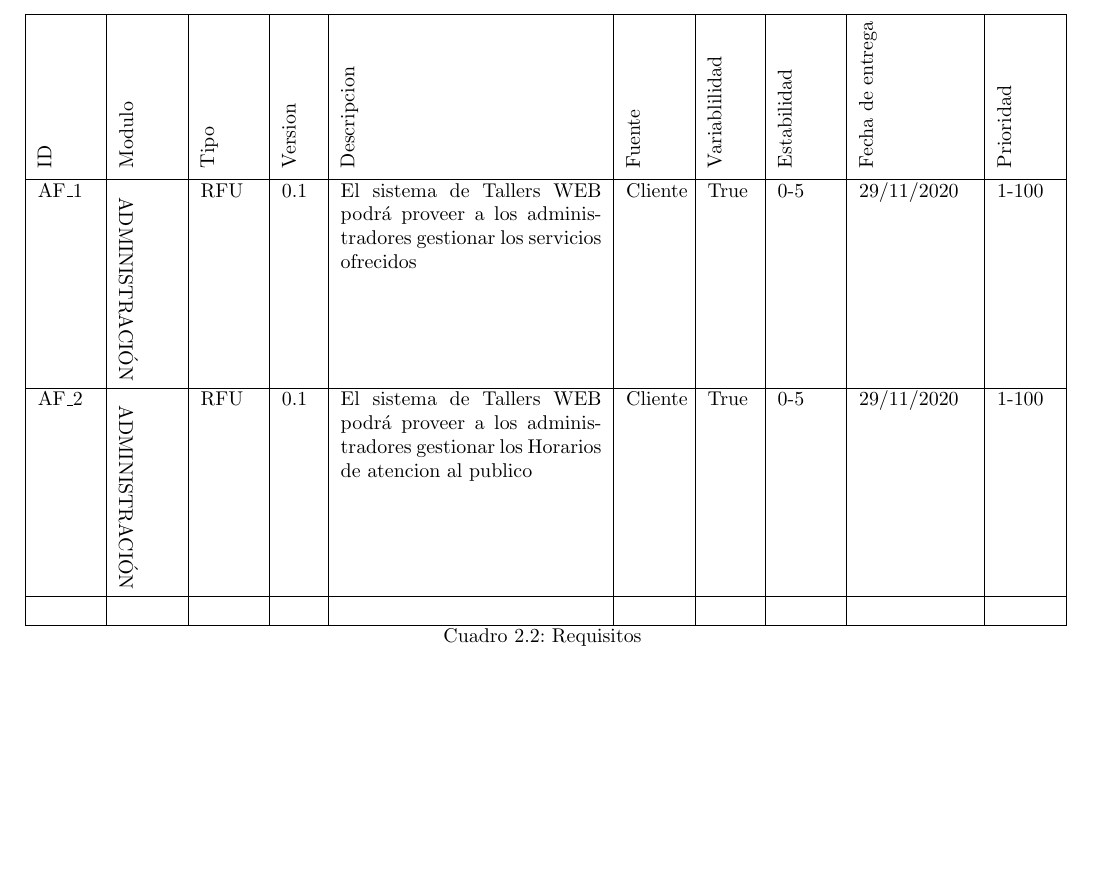
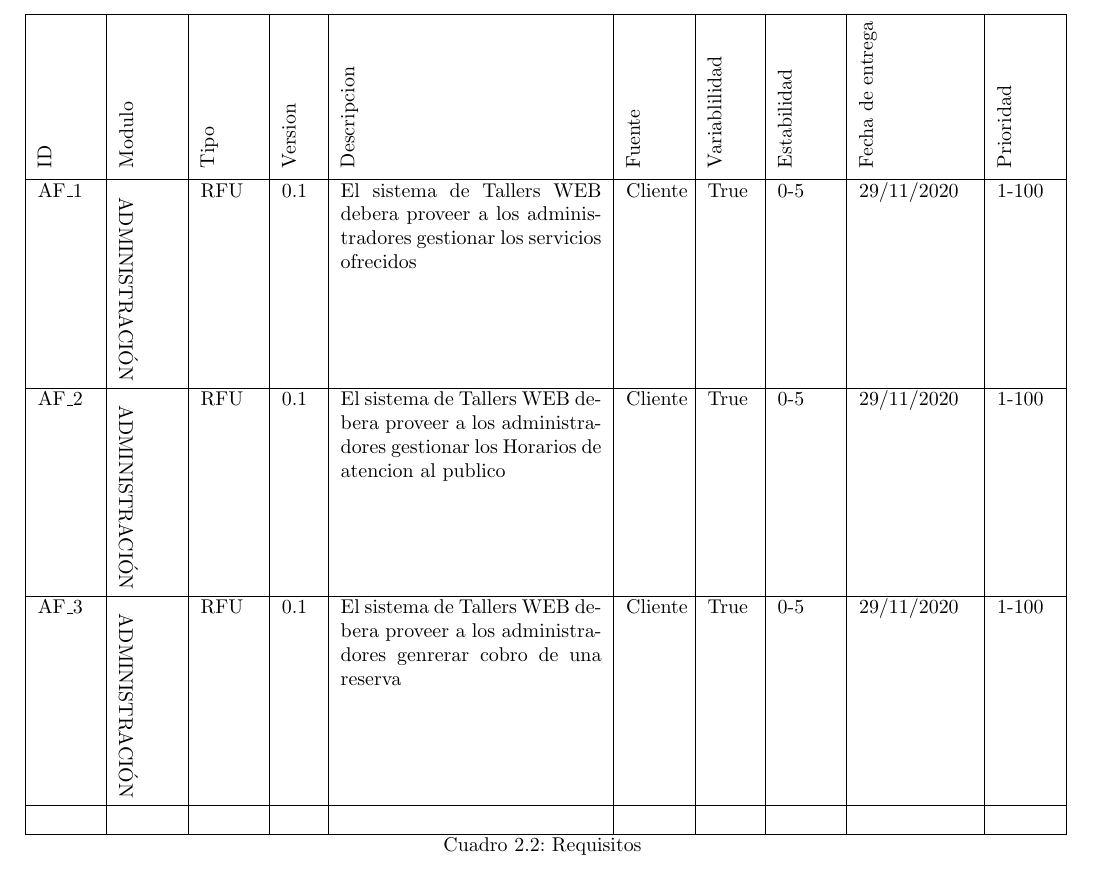
Before and after one commit to wildrakbil/LPS-Proyect, a LaTeX book (lpsProject .tex): part of page 15 of 17, cut so that both start at the same text, the shorter picture padded with empty space. Compiled offline with pdfLaTeX.

Commit message:
Se agrega el requisito de generar cobro

```diff
--- a/lpsProject .tex
+++ b/lpsProject .tex
@@ -575,7 +575,7 @@ Prioridad & (1-100) donde 100 es alta prioridad y 1 es baja prioridad\\[0.5ex] \
   {\rotatebox{270}{ADMINISTRACIÓN }} &
   RFU&
   0.1 &
-  El sistema de Tallers WEB podrá proveer a los administradores gestionar los servicios ofrecidos  &
+  El sistema de Tallers WEB debera proveer a los administradores gestionar los servicios ofrecidos  &
   Cliente &
   True &
   0-5 &
@@ -588,7 +588,19 @@ Prioridad & (1-100) donde 100 es alta prioridad y 1 es baja prioridad\\[0.5ex] \
   {\rotatebox{270}{ADMINISTRACIÓN }}  &
   RFU&
   0.1 &
-  El sistema de Tallers WEB podrá proveer a los administradores gestionar los Horarios de atencion al publico  &
+  El sistema de Tallers WEB debera proveer a los administradores gestionar los Horarios de atencion al publico  &
+  Cliente &
+  True &
+  0-5 &
+  29/11/2020 &
+  1-100 \\[0.5ex] \hline
+
+
+  AF\_3 &
+  {\rotatebox{270}{ADMINISTRACIÓN }}  &
+  RFU&
+  0.1 &
+  El sistema de Tallers WEB debera proveer a los administradores genrerar cobro de una reserva  &
   Cliente &
   True &
   0-5 &
```
